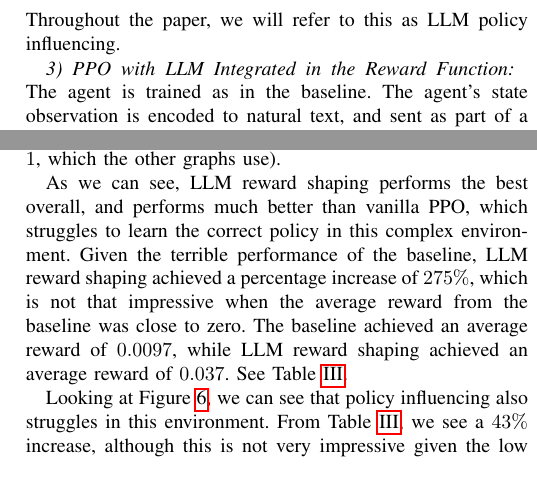
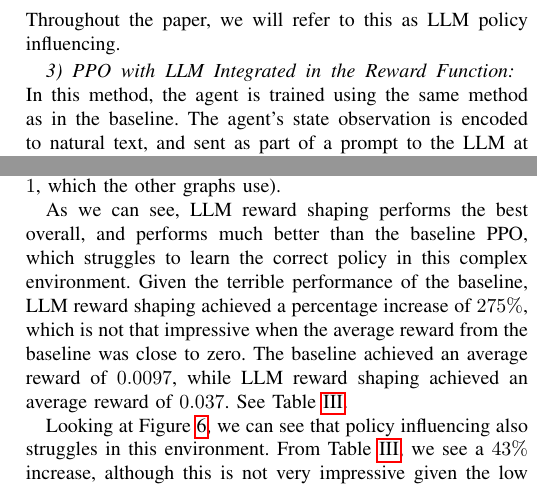
Before and after one commit to jonatan-hanssen/in5490-project, a LaTeX paper (doc/paper.tex): two parts of the columns of pages 3 and 6 of 9, joined at a grey line, cut so that both start at the same text. Compiled offline with pdfLaTeX.

Commit message:
Update paper with peer review changes
Signed-off-by: Jonatan Hanssen <jonatan.hanssen@outlook.com>

```diff
--- a/doc/paper.tex
+++ b/doc/paper.tex
@@ -100,7 +100,7 @@ In this case, the LLM is integrated as part of the PPO algorithm, directly influ
 
 \subsubsection{PPO with LLM Integrated in the Reward Function}
 
-The agent is trained as in the baseline. The agent's state observation is encoded to natural text, and sent as part of a prompt to the LLM at every timestep. After being given the state observation, the LLM is asked to respond with a list of recommended actions for the agent to perform. The agent then acts independently of the LLM for that timestep, as dictated by the baseline RL algorithm it is trained with. As it does so, its chosen action is encoded to natural text. Then, another LLM is used for semantic similarity comparison, comparing the proposed action to the action performed by the agent. Finally, high semantic similarity gives an additional pseudo-reward which is added to the reward of the environment. Compared to the policy influencing method above, this approach is less direct, as the policy is only indirectly affected by the LLM through these additional rewards, which only take effect when the policy is updated through backpropogation after an entire episode is completed. Thus, this method functions more as an advisor, influencing the policy in a more long term capacity than the coaching of the policy influencer. Throughout the paper, we will refer to this as LLM reward shaping.
+In this method, the agent is trained using the same method as in the baseline. The agent's state observation is encoded to natural text, and sent as part of a prompt to the LLM at every timestep. After being given the state observation, the LLM is asked to respond with a list of recommended actions for the agent to perform. The agent then acts independently of the LLM for that timestep, as dictated by the baseline RL algorithm it is trained with. As it does so, its chosen action is encoded to natural text. Then, another LLM is used for semantic similarity comparison, comparing the proposed action to the action performed by the agent. Finally, high semantic similarity gives an additional pseudo-reward which is added to the reward of the environment. Compared to the policy influencing method above, this approach is less direct, as the policy is only indirectly affected by the LLM through these additional rewards, which only take effect when the policy is updated through backpropogation after an entire episode is completed. Thus, this method functions more as an advisor, influencing the policy in a more long term capacity than the coaching of the policy influencer. Throughout the paper, we will refer to this as LLM reward shaping.
 
 \subsubsection{PPO with both LLM reward shaping and LLM policy influencing}
 
@@ -244,7 +244,7 @@ The Unlock Pickup environment is an even more complex environment than DoorKey,
 \label{unlockpickupresults}
 \end{figure}
 
-As we can see, LLM reward shaping performs the best overall, and performs much better than vanilla PPO, which struggles to learn the correct policy in this complex environment. Given the terrible performance of the baseline, LLM reward shaping achieved a percentage increase of $275\%$, which is not that impressive when the average reward from the baseline was close to zero. The baseline achieved an average reward of $0.0097$, while LLM reward shaping achieved an average reward of $0.037$. See Table \ref{unlockpickuptable}.
+As we can see, LLM reward shaping performs the best overall, and performs much better than the baseline PPO, which struggles to learn the correct policy in this complex environment. Given the terrible performance of the baseline, LLM reward shaping achieved a percentage increase of $275\%$, which is not that impressive when the average reward from the baseline was close to zero. The baseline achieved an average reward of $0.0097$, while LLM reward shaping achieved an average reward of $0.037$. See Table \ref{unlockpickuptable}.
 
 \begin{table}[h]
 \caption{All results on UnlockPickup environment}
```
Also changed, not shown: doc/paper.pdf, doc/paper.tex (4 more changed lines).
